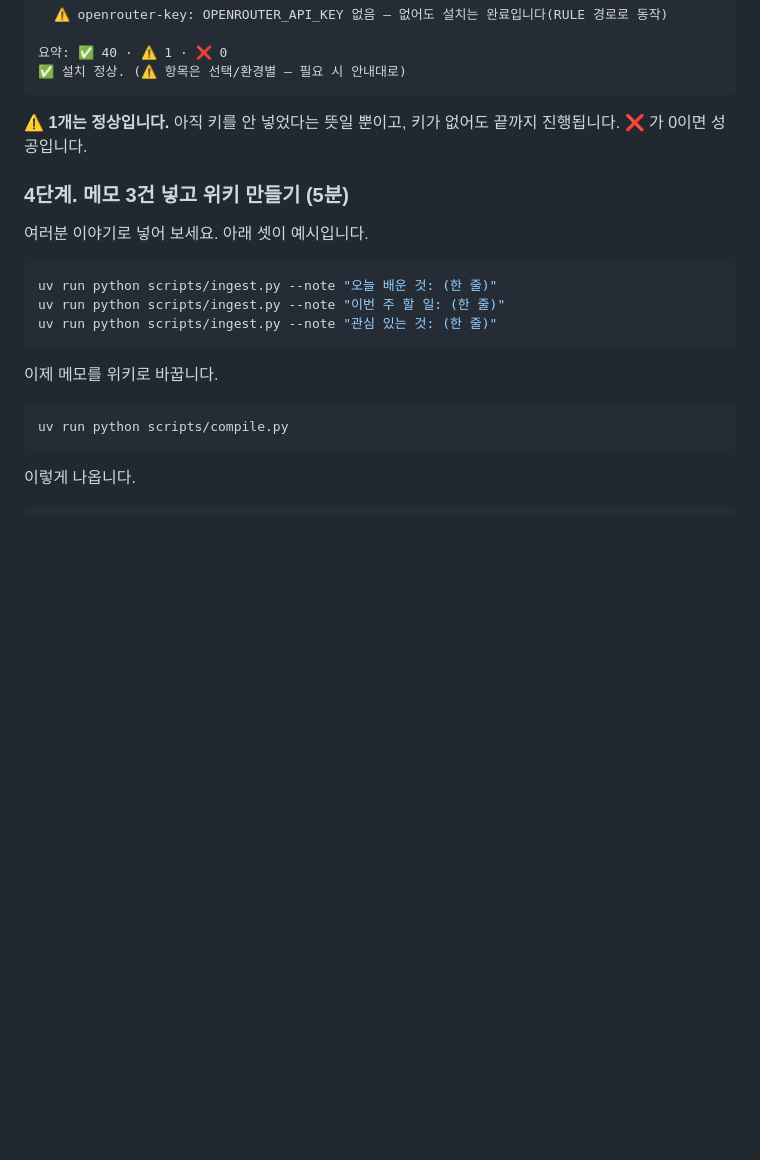
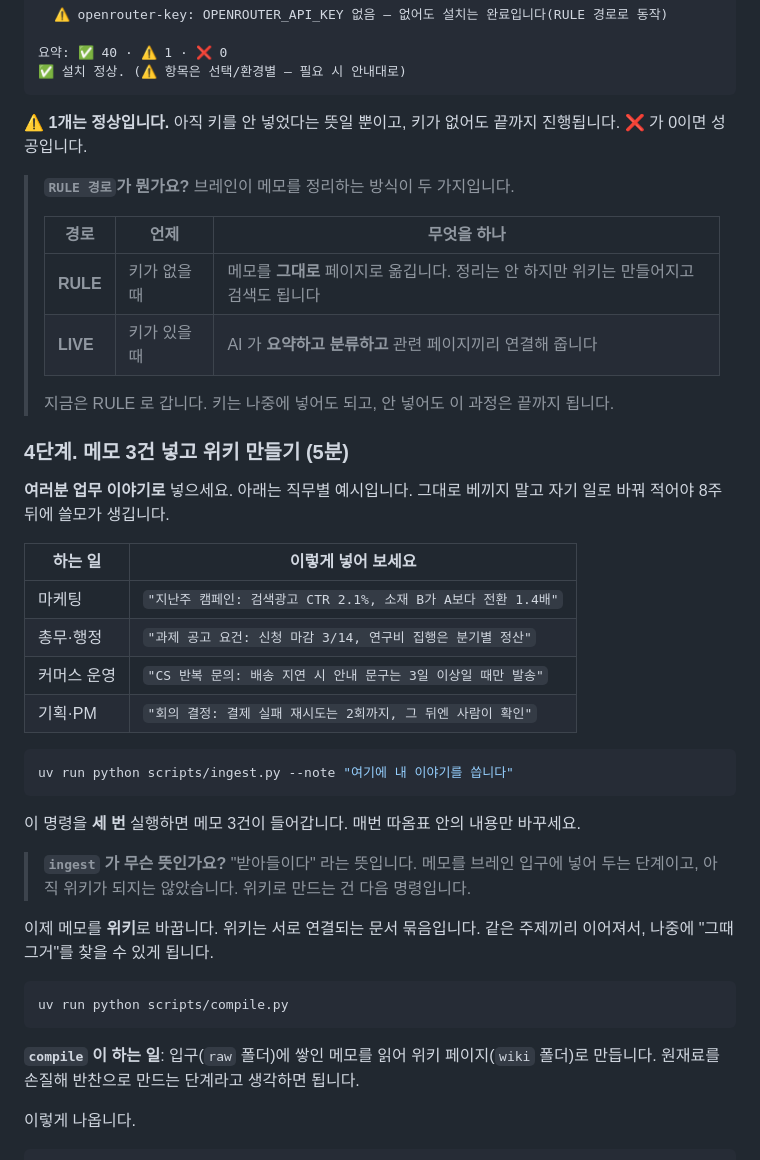
Before and after one commit to kimsanguine/llm-brain-edu, a Markdown page: README_수강생용.md, the part around one of its changes. GitHub-like rendering; blank space fills up the shorter version.

````diff
--- a/README_수강생용.md
+++ b/README_수강생용.md
@@ -76,21 +115,46 @@ uv run python scripts/doctor.py
 **⚠️ 1개는 정상입니다.** 아직 키를 안 넣었다는 뜻일 뿐이고, 키가 없어도 끝까지 진행됩니다.
 ❌ 가 0이면 성공입니다.
 
+> **`RULE 경로`가 뭔가요?**
+> 브레인이 메모를 정리하는 방식이 두 가지입니다.
+>
+> | 경로 | 언제 | 무엇을 하나 |
+> |---|---|---|
+> | **RULE** | 키가 없을 때 | 메모를 **그대로** 페이지로 옮깁니다. 정리는 안 하지만 위키는 만들어지고 검색도 됩니다 |
+> | **LIVE** | 키가 있을 때 | AI 가 **요약하고 분류하고** 관련 페이지끼리 연결해 줍니다 |
+>
+> 지금은 RULE 로 갑니다. 키는 나중에 넣어도 되고, 안 넣어도 이 과정은 끝까지 됩니다.
+
 ### 4단계. 메모 3건 넣고 위키 만들기 (5분)
 
-여러분 이야기로 넣어 보세요. 아래 셋이 예시입니다.
+**여러분 업무 이야기로** 넣으세요. 아래는 직무별 예시입니다. 그대로 베끼지 말고
+자기 일로 바꿔 적어야 8주 뒤에 쓸모가 생깁니다.
+
+| 하는 일 | 이렇게 넣어 보세요 |
+|---|---|
+| 마케팅 | `"지난주 캠페인: 검색광고 CTR 2.1%, 소재 B가 A보다 전환 1.4배"` |
+| 총무·행정 | `"과제 공고 요건: 신청 마감 3/14, 연구비 집행은 분기별 정산"` |
+| 커머스 운영 | `"CS 반복 문의: 배송 지연 시 안내 문구는 3일 이상일 때만 발송"` |
+| 기획·PM | `"회의 결정: 결제 실패 재시도는 2회까지, 그 뒤엔 사람이 확인"` |
 
 ```bash
-uv run python scripts/ingest.py --note "오늘 배운 것: (한 줄)"
-uv run python scripts/ingest.py --note "이번 주 할 일: (한 줄)"
-uv run python scripts/ingest.py --note "관심 있는 것: (한 줄)"
+uv run python scripts/ingest.py --note "여기에 내 이야기를 씁니다"
 ```
 
-이제 메모를 위키로 바꿉니다.
+이 명령을 **세 번** 실행하면 메모 3건이 들어갑니다. 매번 따옴표 안의 내용만 바꾸세요.
+
+> **`ingest` 가 무슨 뜻인가요?** "받아들이다" 라는 뜻입니다. 메모를 브레인 입구에
+> 넣어 두는 단계이고, 아직 위키가 되지는 않았습니다. 위키로 만드는 건 다음 명령입니다.
+
+이제 메모를 **위키**로 바꿉니다. 위키는 서로 연결되는 문서 묶음입니다.
+같은 주제끼리 이어져서, 나중에 "그때 그거"를 찾을 수 있게 됩니다.
 
 ```bash
 uv run python scripts/compile.py
 ```
+
+**`compile` 이 하는 일**: 입구(`raw` 폴더)에 쌓인 메모를 읽어 위키 페이지(`wiki` 폴더)로
+만듭니다. 원재료를 손질해 반찬으로 만드는 단계라고 생각하면 됩니다.
 
 이렇게 나옵니다.
 
````
Also changed, not shown: other parts of README_수강생용.md (+45 -6 lines).
